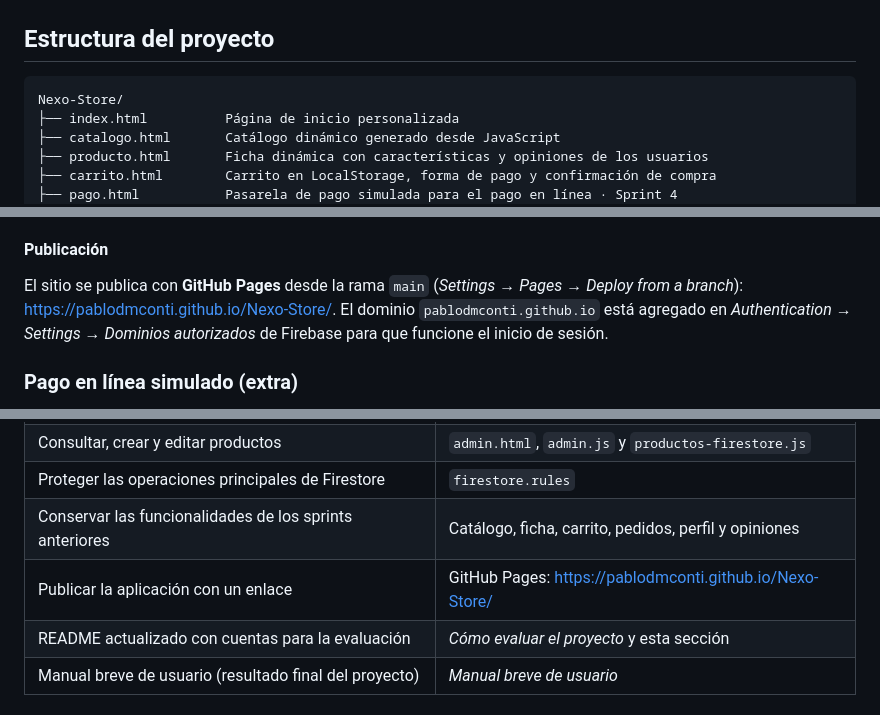
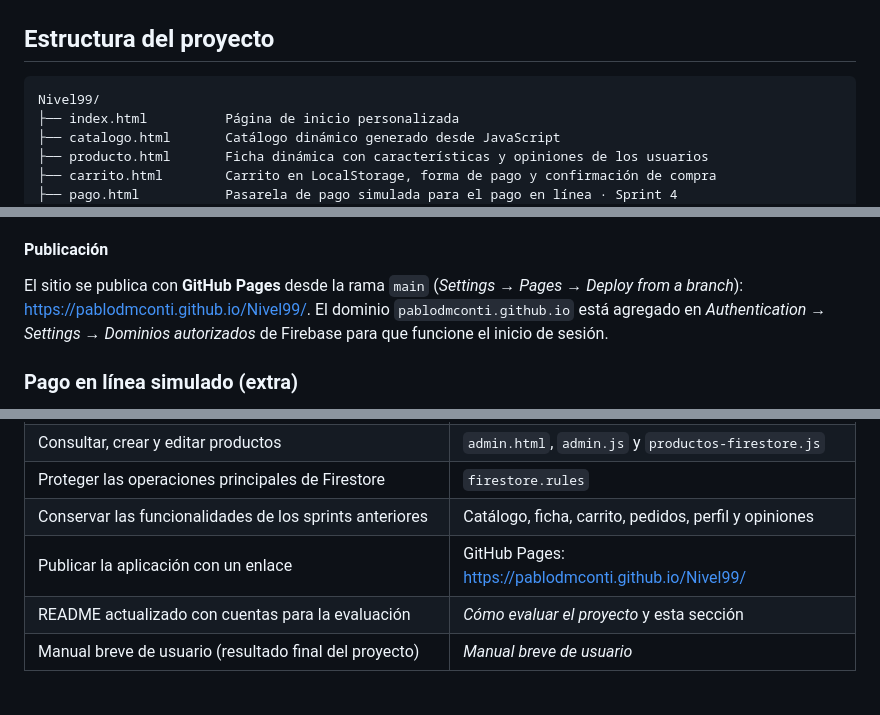
Before and after one commit to pablodmconti/Nexo-Store, a Markdown page: README.md, 3 parts joined by grey strips. Drawn GitHub-style.

````diff
--- a/README.md
+++ b/README.md
@@ -108,7 +108,7 @@ asesoramiento antes que el precio más bajo del mercado.
 ## Estructura del proyecto
 
 ```
-Nexo-Store/
+Nivel99/
 ├── index.html          Página de inicio personalizada
 ├── catalogo.html       Catálogo dinámico generado desde JavaScript
 ├── producto.html       Ficha dinámica con características y opiniones de los usuarios
@@ -330,7 +330,7 @@ hay en Firestore:
 #### Publicación
 
 El sitio se publica con **GitHub Pages** desde la rama `main`
-(*Settings → Pages → Deploy from a branch*): https://pablodmconti.github.io/Nexo-Store/.
+(*Settings → Pages → Deploy from a branch*): https://pablodmconti.github.io/Nivel99/.
 El dominio `pablodmconti.github.io` está agregado en *Authentication → Settings →
 Dominios autorizados* de Firebase para que funcione el inicio de sesión.
 
@@ -376,7 +376,7 @@ queda en el historial de git, en los commits del 26/10.
 | Consultar, crear y editar productos | `admin.html`, `admin.js` y `productos-firestore.js` |
 | Proteger las operaciones principales de Firestore | `firestore.rules` |
 | Conservar las funcionalidades de los sprints anteriores | Catálogo, ficha, carrito, pedidos, perfil y opiniones |
-| Publicar la aplicación con un enlace | GitHub Pages: https://pablodmconti.github.io/Nexo-Store/ |
+| Publicar la aplicación con un enlace | GitHub Pages: https://pablodmconti.github.io/Nivel99/ |
 | README actualizado con cuentas para la evaluación | *Cómo evaluar el proyecto* y esta sección |
 | Manual breve de usuario (resultado final del proyecto) | *Manual breve de usuario* |
 
````
Also changed, not shown: other parts of README.md (+5 -5 lines).
